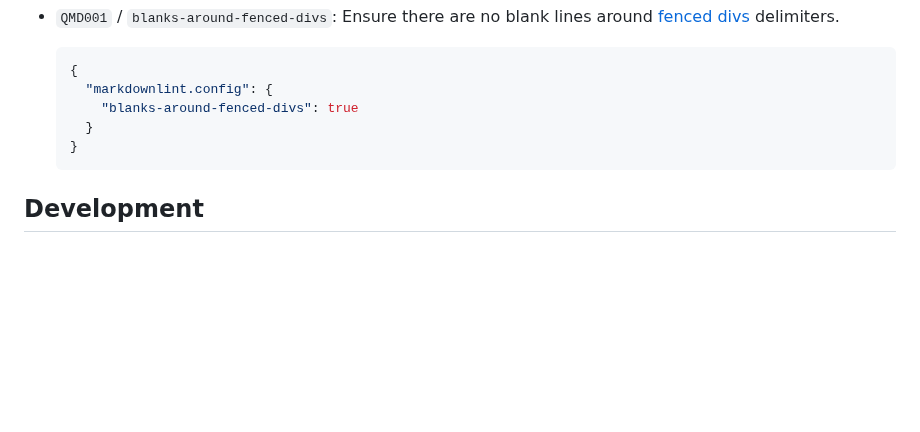
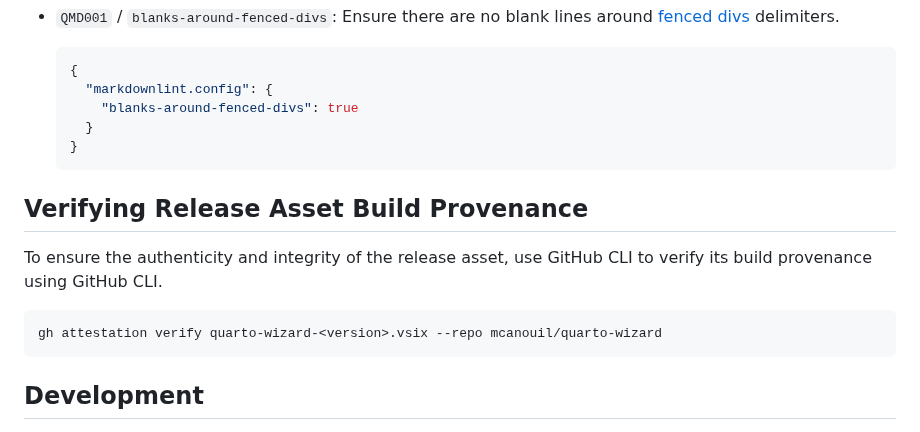
Before and after one commit to mcanouil/quarto-wizard, a Markdown page: README.md, the part around the change. Rendered like a GitHub page; blank space fills up the shorter version.

Commit message:
docs: add build asset provenance verification

````diff
--- a/README.md
+++ b/README.md
@@ -115,6 +115,14 @@ See the [`markdownlint` README](https://github.com/DavidAnson/vscode-markdownlin
   }
   ```
 
+## Verifying Release Asset Build Provenance
+
+To ensure the authenticity and integrity of the release asset, use GitHub CLI to verify its build provenance using GitHub CLI.
+
+```bash
+gh attestation verify quarto-wizard-<version>.vsix --repo mcanouil/quarto-wizard
+```
+
 ## Development
 
 1. Clone the repository:
````
